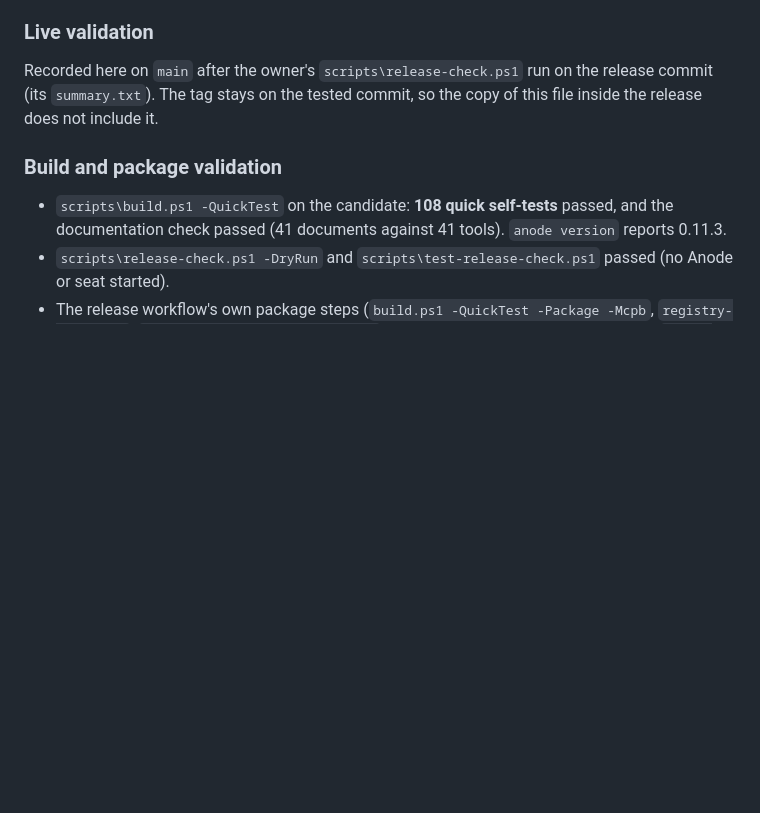
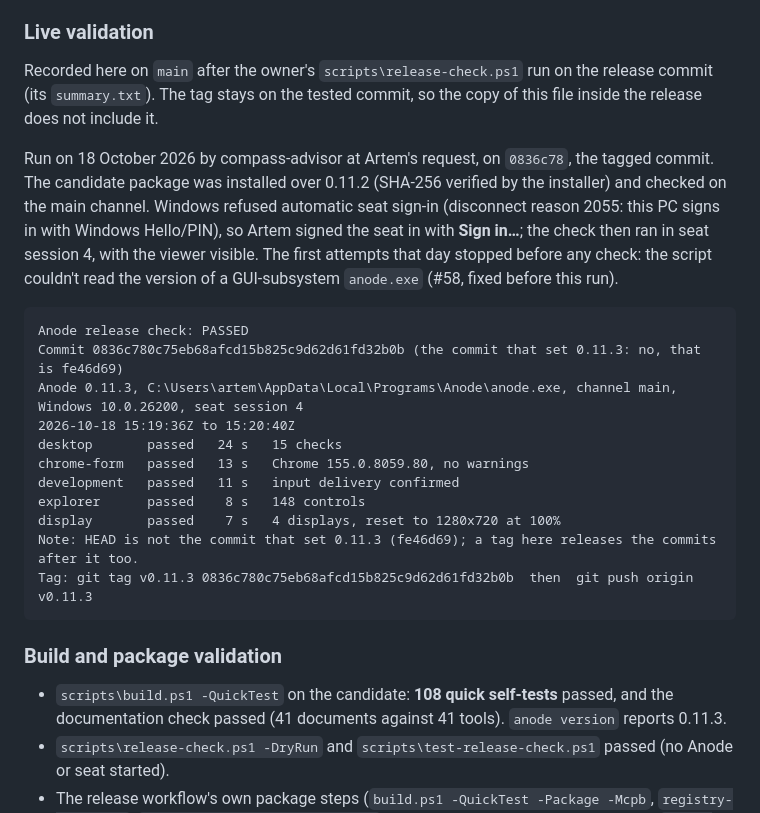
Before and after one commit to skulitom/Anode, a Markdown page: docs/RELEASE-READINESS.md, the part around the change. GitHub-like rendering; blank space fills up the shorter version.

Commit message:
[compass] Release record: 0.11.3's live check passed on 0836c78
Co-Authored-By: Claude Opus 5.5 <noreply@anthropic.com>

````diff
--- a/docs/RELEASE-READINESS.md
+++ b/docs/RELEASE-READINESS.md
@@ -86,6 +86,27 @@ No tools or commands were added; the tool count stays 41.
 Recorded here on `main` after the owner's `scripts\release-check.ps1` run on the release commit
 (its `summary.txt`). The tag stays on the tested commit, so the copy of this file inside the
 release does not include it.
+
+Run on 18 October 2026 by compass-advisor at Artem's request, on `0836c78`, the tagged commit. The
+candidate package was installed over 0.11.2 (SHA-256 verified by the installer) and checked on the
+main channel. Windows refused automatic seat sign-in (disconnect reason 2055: this PC signs in with
+Windows Hello/PIN), so Artem signed the seat in with **Sign in…**; the check then ran in seat
+session 4, with the viewer visible. The first attempts that day stopped before any check: the
+script couldn't read the version of a GUI-subsystem `anode.exe` (#58, fixed before this run).
+
+```text
+Anode release check: PASSED
+Commit 0836c780c75eb68afcd15b825c9d62d61fd32b0b (the commit that set 0.11.3: no, that is fe46d69)
+Anode 0.11.3, C:\Users\artem\AppData\Local\Programs\Anode\anode.exe, channel main, Windows 10.0.26200, seat session 4
+2026-10-18 15:19:36Z to 15:20:40Z
+desktop       passed   24 s   15 checks
+chrome-form   passed   13 s   Chrome 155.0.8059.80, no warnings
+development   passed   11 s   input delivery confirmed
+explorer      passed    8 s   148 controls
+display       passed    7 s   4 displays, reset to 1280x720 at 100%
+Note: HEAD is not the commit that set 0.11.3 (fe46d69); a tag here releases the commits after it too.
+Tag: git tag v0.11.3 0836c780c75eb68afcd15b825c9d62d61fd32b0b  then  git push origin v0.11.3
+```
 
 ### Build and package validation
 
````
